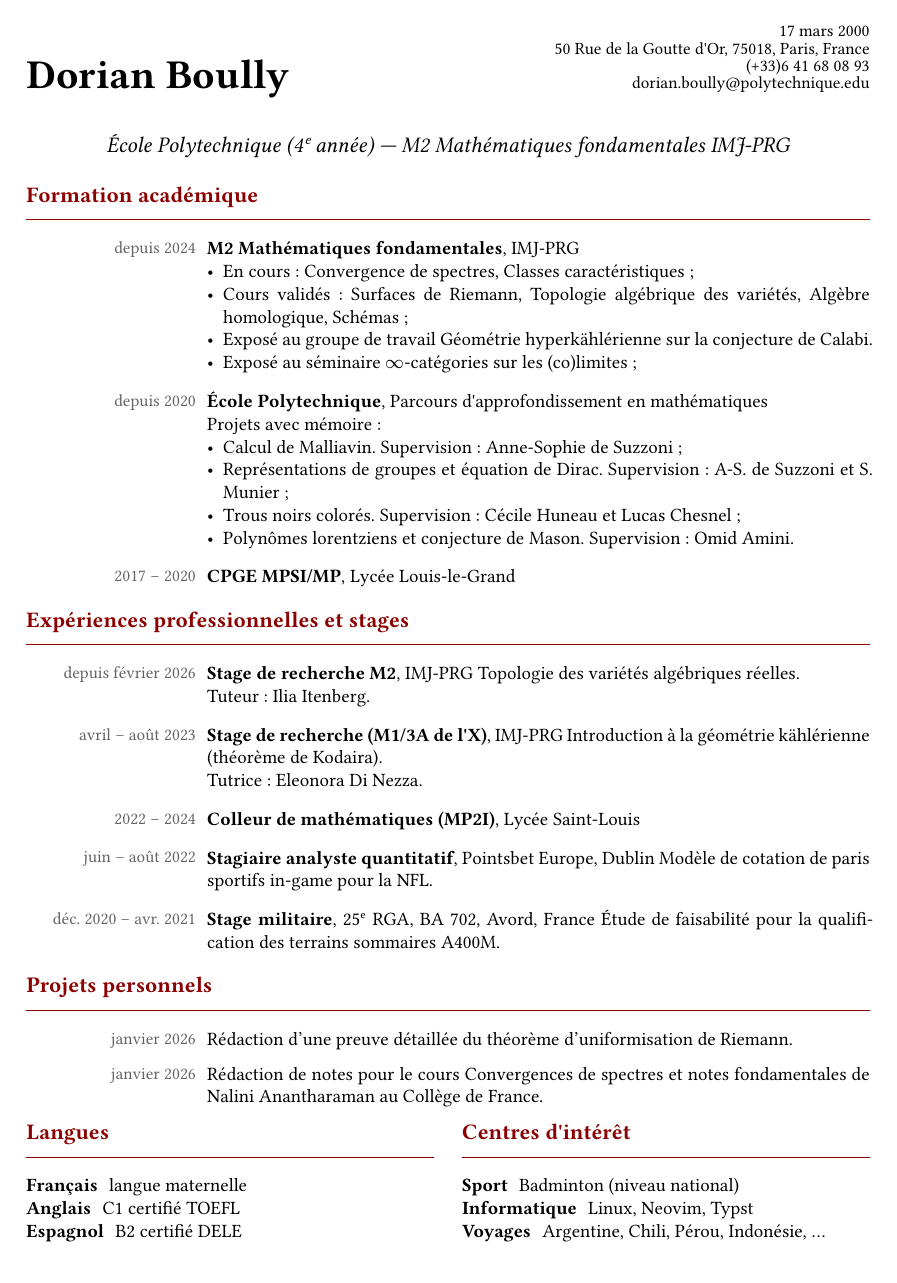
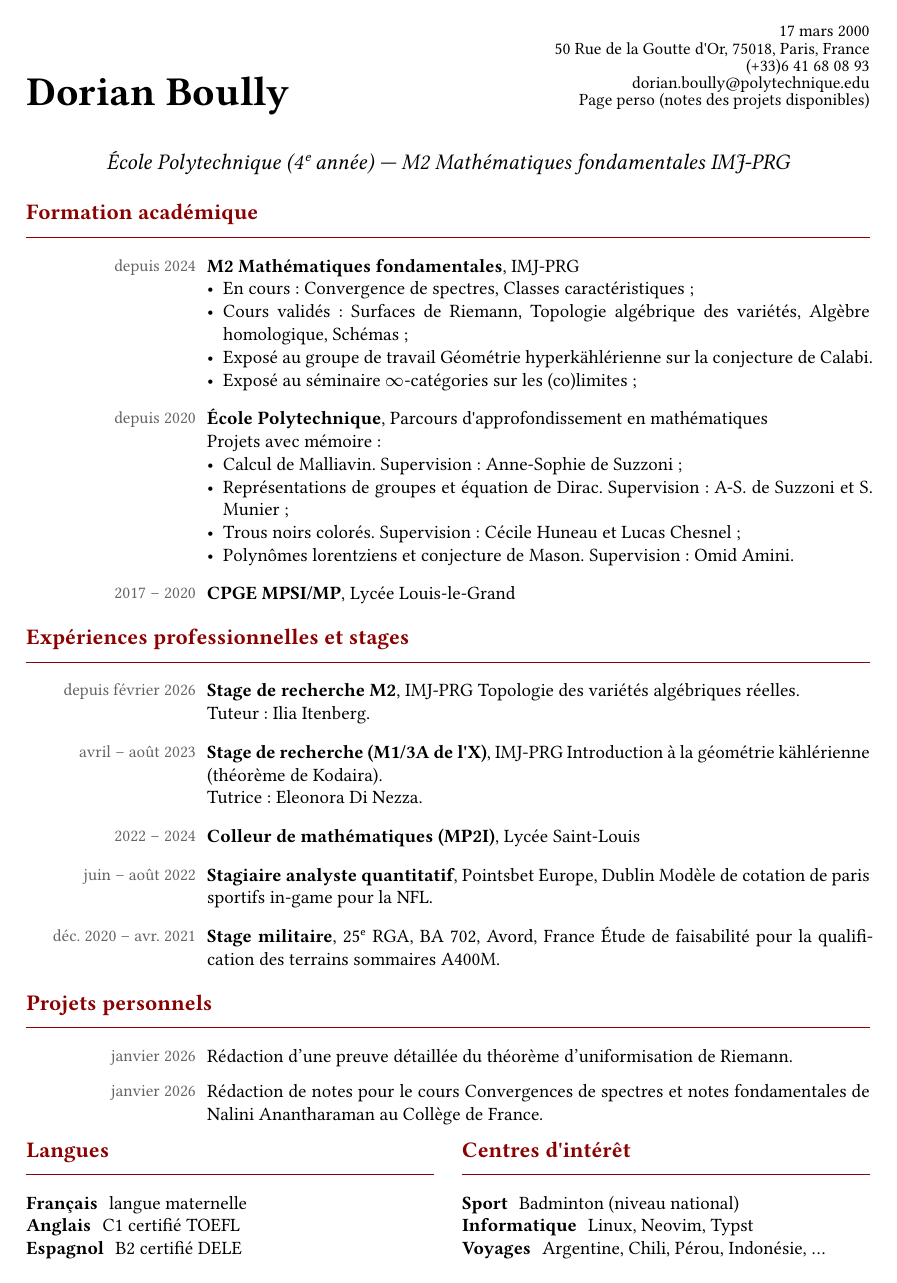
Before and after one commit to dorianboully/CV, a Typst document (typst/CV_DorianBoully.typ, which reads typst/template.typ): the whole page. Compiled offline with Typst 0.15.

Commit message:
Add personal webpage link below email in CV (LaTeX and Typst)
Co-authored-by: dorianboully <81434534+dorianboully@users.noreply.github.com>

```diff
--- a/typst/CV_DorianBoully.typ
+++ b/typst/CV_DorianBoully.typ
@@ -6,6 +6,7 @@
   address: "50 Rue de la Goutte d'Or, 75018, Paris, France",
   phone: "(+33)6 41 68 08 93",
   email: "dorian.boully@polytechnique.edu",
+  webpage: "https://dorianboully.github.io/",
   subtitle: [École Polytechnique (4#super[e] année) — M2 Mathématiques fondamentales IMJ-PRG],
 )
 
--- a/typst/template.typ
+++ b/typst/template.typ
@@ -59,6 +59,7 @@
   address: "",
   phone: "",
   email: "",
+  webpage: "",
   subtitle: "",
   body,
 ) = {
@@ -88,6 +89,7 @@
           if address != "" { address } else { none },
           if phone != "" { phone } else { none },
           if email != "" { link("mailto:" + email, email) } else { none },
+          if webpage != "" { link(webpage, "Page perso (notes des projets disponibles)") } else { none },
         )
       )
     ),
```
Also changed, not shown: CV_DorianBoully.tex (+1 -0 lines).
